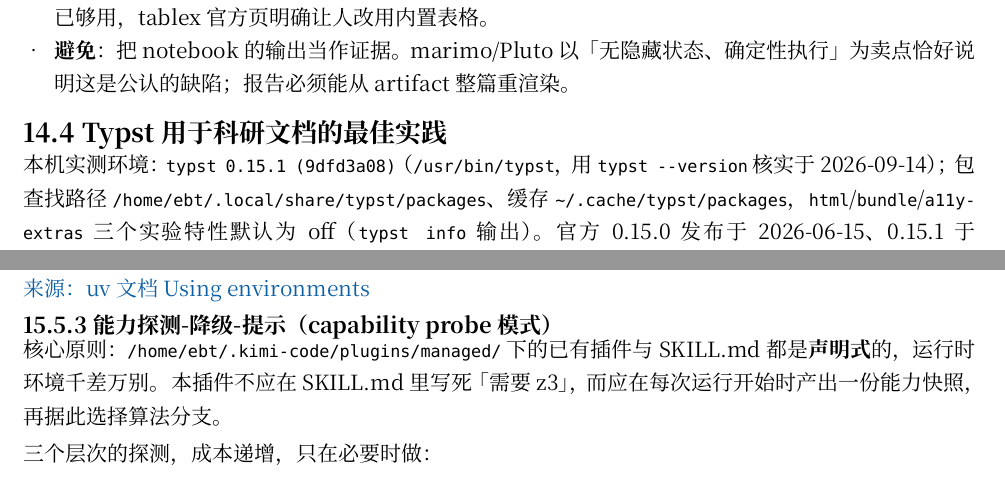
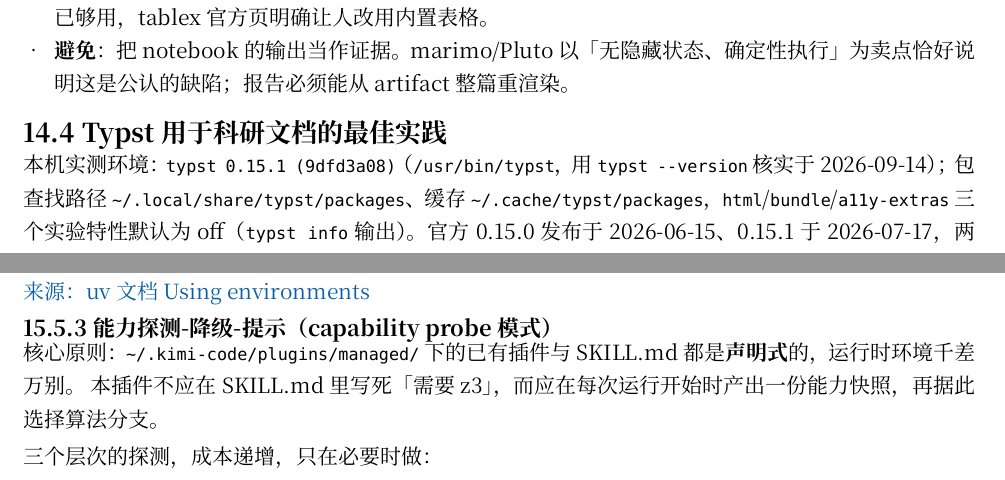
Before and after one commit to Ebotian/km-research, a Typst document (doc/main.typ, which reads doc/sections/07-lean-autoformalization.typ, doc/sections/19-typst-for-research.typ, doc/sections/24-local-toolchain-provisioning.typ): two parts of pages 139 and 171 of 175, joined at a grey line, cut so that both start at the same text. Compiled offline with Typst 0.15.

Commit message:
chore: 清理对公开仓库不合适的内容，补第三方工具重建脚本
推送到公开远端前做的三项清理：

* 调研文档里的 3 处 `/home/ebt/...` 绝对路径改为 `~`。内容是「本机实测环境」
  的正当记录，但字面上的用户名不该进公开仓库。
* 取消追踪 8 个指向本机路径的软链（plugin/bin/third-party/* 与 plugin/lean）。
  它们对别人是断链，且本就不该由本仓库代管第三方构建产物。本地文件保留，
  改为 gitignore。
* 新增 plugin/scripts/setup-third-party.sh：把「怎么把那些工具造出来」写进仓库。
  含两处实测得来的必要修补：
  - drat-trim 上游 Makefile 用 -std=c99，而那会置 __STRICT_ANSI__、glibc 于是
    隐藏 getc_unlocked，GCC 14 起是硬错误。补 -D_DEFAULT_SOURCE（保留 c99）。
    另注意其 FLAGS 变量只被三个目标使用，drat-trim 与 gapless 的配方是硬编码的。
  - decompress 上游有 bug（read_lit 内遗留 printf），脚本明确跳过而不是装个坏的。
  - 自检时对 drat-trim 输出做 \r 归一化——它用 \r 覆盖进度行，`^s ` 会匹配不到。

脚本在本机自检通过：装好 5 个、跳过 0 失败、drat-trim 对自带夹具报 s VERIFIED。
回归 47/47 仍全绿（取消追踪不影响本地软链）。

```diff
--- a/doc/sections/07-lean-autoformalization.typ
+++ b/doc/sections/07-lean-autoformalization.typ
@@ -13,7 +13,7 @@
   [`lake --version`], [`Lake version 5.0.0-src+62eed1d (Lean version 4.33.0-rc1)`],
   [`~/.elan/toolchains`], [`leanprover--lean4---v4.32.2` 与 `leanprover--lean4---v4.33.0-rc1` 两套],
   [`elan show` 的 active toolchain], [`leanprover/lean4:v4.33.1`，resolved from default `stable` —— 该版本并未安装],
-  [`~/.elan/known-projects`], [`/home/ebt/Downloads/emsx/leanproof`],
+  [`~/.elan/known-projects`], [`~/Downloads/emsx/leanproof`],
   [已存在的 mathlib 检出], [`.lake/packages/mathlib`，git rev `79d0395a1825a6264ad5d269e35e60537518955e`，tag `v4.33.0-rc1`，提交日 2026-07-16],
   [mathlib 构建产物], [`.lake/build` 6.5 GB，8,279 个 `.olean`，已可直接 import],
   [mathlib 源码规模], [`Mathlib/` 下 8,268 个 `.lean` 文件，合计 2,280,560 行],
--- a/doc/sections/19-typst-for-research.typ
+++ b/doc/sections/19-typst-for-research.typ
@@ -1,6 +1,6 @@
 == Typst 用于科研文档的最佳实践
 
-本机实测环境：`typst 0.15.1 (9dfd3a08)`（`/usr/bin/typst`，用 `typst --version` 核实于 2026-09-14）；包查找路径 `/home/ebt/.local/share/typst/packages`、缓存 `~/.cache/typst/packages`，`html`/`bundle`/`a11y-extras` 三个实验特性默认为 off（`typst info` 输出）。官方 0.15.0 发布于 2026-06-15、0.15.1 于 2026-07-17，两个版本条目见 #link("https://typst.app/docs/changelog/0.15.0/")[typst.app changelog]。本机字体 282 项，含 `Noto Sans/Serif CJK SC`、`Source Han Sans/Serif`，中文段落不加任何配置即可编译（实测无 warning），但显式指定字体族可保证排版一致。
+本机实测环境：`typst 0.15.1 (9dfd3a08)`（`/usr/bin/typst`，用 `typst --version` 核实于 2026-09-14）；包查找路径 `~/.local/share/typst/packages`、缓存 `~/.cache/typst/packages`，`html`/`bundle`/`a11y-extras` 三个实验特性默认为 off（`typst info` 输出）。官方 0.15.0 发布于 2026-06-15、0.15.1 于 2026-07-17，两个版本条目见 #link("https://typst.app/docs/changelog/0.15.0/")[typst.app changelog]。本机字体 282 项，含 `Noto Sans/Serif CJK SC`、`Source Han Sans/Serif`，中文段落不加任何配置即可编译（实测无 warning），但显式指定字体族可保证排版一致。
 
 === 项目结构：主文件 + 模板 + 分章
 
--- a/doc/sections/24-local-toolchain-provisioning.typ
+++ b/doc/sections/24-local-toolchain-provisioning.typ
@@ -55,7 +55,7 @@ uv 的文档明确说明 uv 默认*要求*虚拟环境，`uv pip install` 不会
 
 === 能力探测-降级-提示（capability probe 模式）
 
-核心原则：`/home/ebt/.kimi-code/plugins/managed/` 下的已有插件与 SKILL.md 都是*声明式*的，运行时环境千差万别。
+核心原则：`~/.kimi-code/plugins/managed/` 下的已有插件与 SKILL.md 都是*声明式*的，运行时环境千差万别。
 本插件不应在 SKILL.md 里写死「需要 z3」，而应在每次运行开始时产出一份能力快照，再据此选择算法分支。
 
 三个层次的探测，成本递增，只在必要时做：
```
Also changed, not shown: 10 other files.
